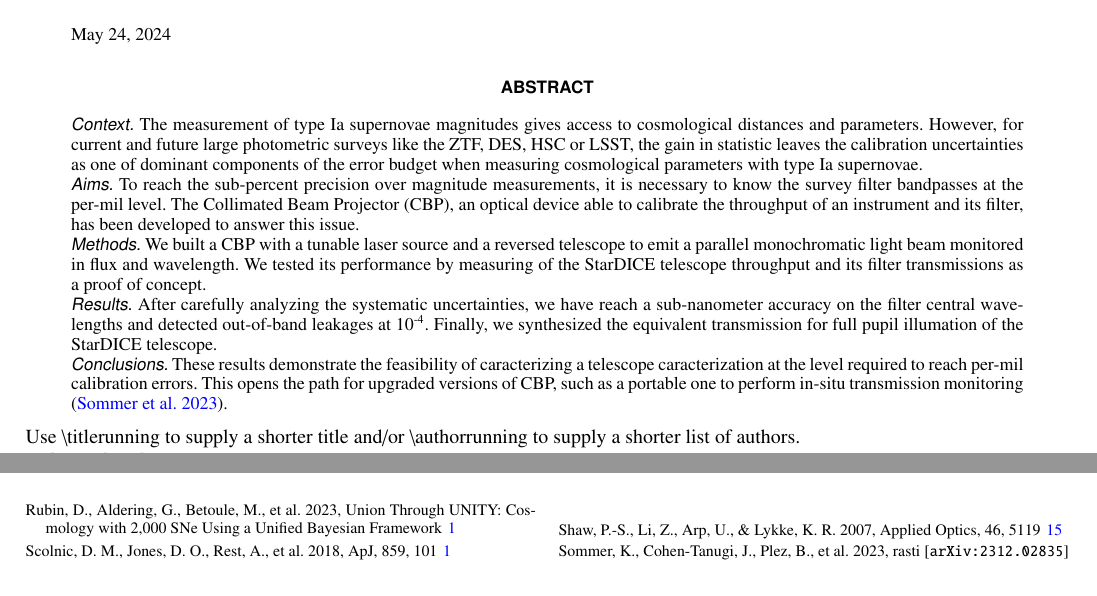
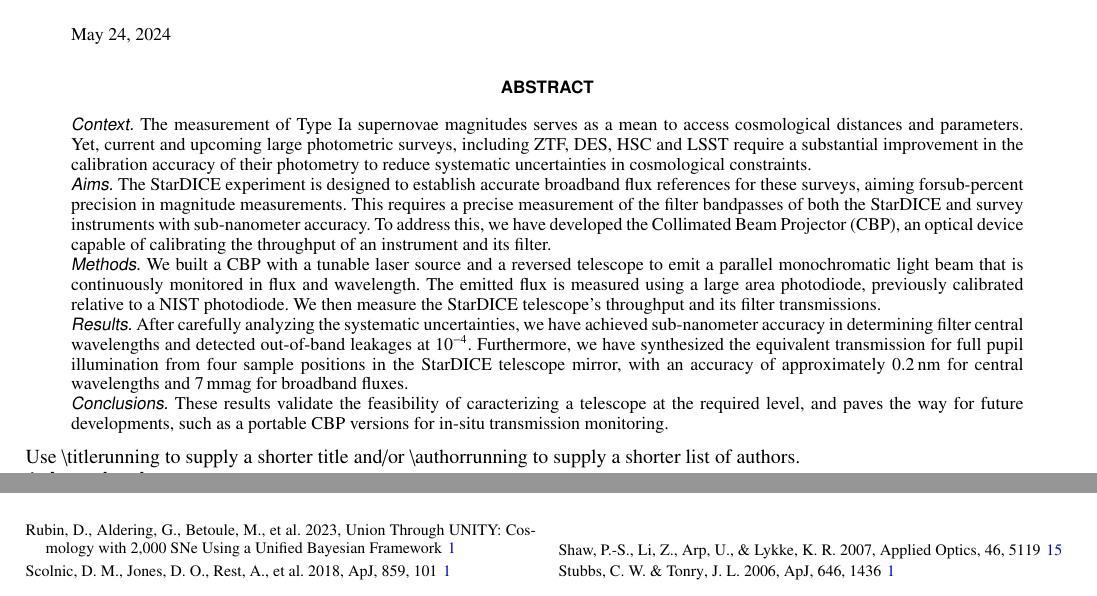
Before and after one commit to tsouverin/cbp_paper, a LaTeX paper (cbp_paper_project/main.tex): two parts of pages 1 and 24 of 25, joined at a grey line, cut so that both start at the same text. Compiled offline with pdfLaTeX.

Commit message:
Work on the abstract

```diff
--- a/cbp_paper_project/main.tex
+++ b/cbp_paper_project/main.tex
@@ -113,7 +113,7 @@
 
 \author{Collaboration Boston Paris}
 
-\abstract{The measurement of type Ia supernovae magnitudes gives access to cosmological distances and parameters. However, for current and future large photometric surveys like the ZTF, DES, HSC or LSST, the gain in statistic leaves the calibration uncertainties as one of dominant components of the error budget when measuring cosmological parameters with type Ia supernovae.}{To reach the sub-percent precision over magnitude measurements, it is necessary to know the survey filter bandpasses at the per-mil level. The Collimated Beam Projector (CBP), an optical device able to calibrate the throughput of an instrument and its filter, has been developed to answer this issue.}{We built a CBP with a tunable laser source and a reversed telescope to emit a parallel monochromatic light beam monitored in flux and wavelength. We tested its performance by measuring of the StarDICE telescope throughput and its filter transmissions as a proof of concept.}{After carefully analyzing the systematic uncertainties, we have reach a sub-nanometer accuracy on the filter central wavelengths and detected out-of-band leakages at 10\up{-4}. Finally, we synthesized the equivalent transmission for full pupil illumation of the StarDICE telescope.}{These results demonstrate the feasibility of caracterizing a telescope caracterization at the level required to reach per-mil calibration errors. This opens the path for upgraded versions of CBP, such as a portable one to perform in-situ transmission monitoring \citep{sommer2023design}.}
+\abstract{The measurement of Type Ia supernovae magnitudes serves as a mean to access cosmological distances and parameters. Yet, current and upcoming large photometric surveys, including ZTF, DES, HSC and LSST require a substantial improvement in the calibration accuracy of their photometry to reduce systematic uncertainties in cosmological constraints.}{The StarDICE experiment is designed to establish accurate broadband flux references for these surveys, aiming forsub-percent precision in magnitude measurements. This requires a precise measurement of the filter bandpasses of both the StarDICE and survey instruments with sub-nanometer accuracy. To address this, we have developed the Collimated Beam Projector (CBP), an optical device capable of calibrating the throughput of an instrument and its filter.}{We built a CBP with a tunable laser source and a reversed telescope to emit a parallel monochromatic light beam that is continuously monitored in flux and wavelength. The emitted flux is measured using a large area photodiode, previously calibrated relative to a NIST photodiode. We then measure the StarDICE telescope's throughput and its filter transmissions.}{After carefully analyzing the systematic uncertainties, we have achieved sub-nanometer accuracy in determining filter central wavelengths and detected out-of-band leakages at \num{e-4}. Furthermore, we have synthesized the equivalent transmission for full pupil illumination from four sample positions in the StarDICE telescope mirror, with an accuracy of approximately \SI{0.2}{nm} for central wavelengths and \SI{7}{mmag} for broadband fluxes.}{These results validate the feasibility of caracterizing a telescope at the required level, and paves the way for future developments, such as a portable CBP versions for in-situ transmission monitoring.}
 
 \begin{document}
 
```
